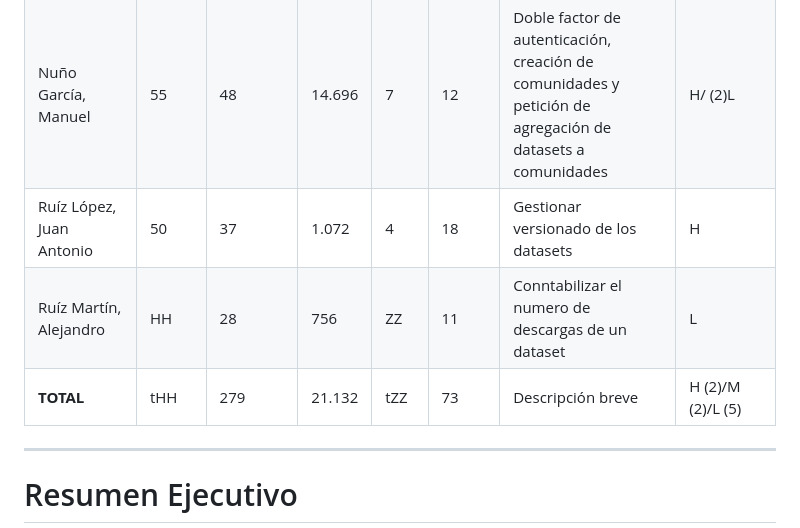
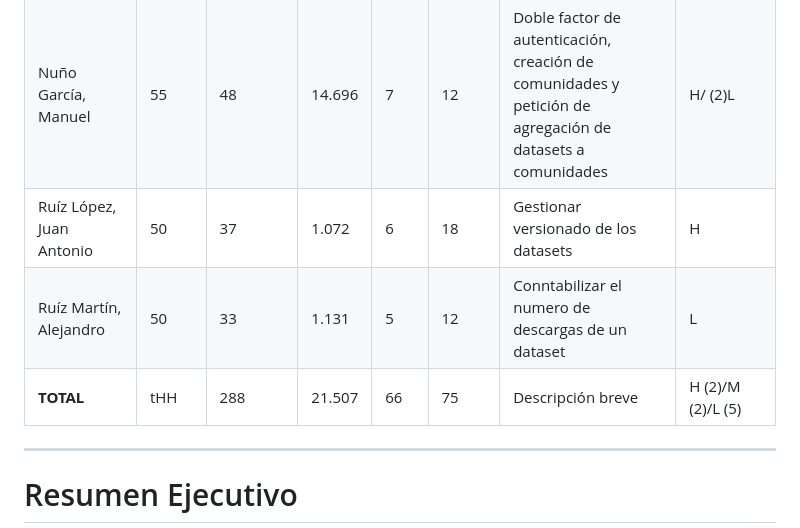
Before and after one commit to EGCRubik/rubik-hub, a Markdown page: team/documents/Documento_del_proyecto.md, the part around the change. Rendered like a GitHub page.

Commit message:
feat: Alejandro Ruiz's row filled with all the information

```diff
--- a/team/documents/Documento_del_proyecto.md
+++ b/team/documents/Documento_del_proyecto.md
@@ -7,9 +7,9 @@
 | Mantecón Rodríguez, Alejandro        | 50    | 22      | 534  | 9   | 10     | Trending Datasets     | M      |
 | Moreno Ríos, Juan        | 60    | 82      | 2.781  | 20   | 13     | Seguidores en autores y comunidades     | M     |
 | Nuño García, Manuel        | 55    | 48      | 14.696  | 7   | 12     | Doble factor de autenticación, creación de comunidades y petición de agregación de datasets a comunidades    | H/ (2)L      |
-| Ruíz López, Juan Antonio        | 50    | 37      | 1.072  | 4   | 18     | Gestionar versionado de los datasets     | H      |
-| Ruíz Martín, Alejandro        | HH    | 28      | 756  | ZZ   | 11     | Conntabilizar el numero de descargas de un dataset     | L      |
-| **TOTAL**                  | tHH   | 279     | 21.132 | tZZ  | 73    | Descripción breve     | H (2)/M (2)/L (5) |
+| Ruíz López, Juan Antonio        | 50    | 37      | 1.072  | 6   | 18     | Gestionar versionado de los datasets     | H      |
+| Ruíz Martín, Alejandro        | 50    | 33      | 1.131  | 5   | 12     | Conntabilizar el numero de descargas de un dataset     | L      |
+| **TOTAL**                  | tHH   | 288     | 21.507  | 66  | 75    | Descripción breve     | H (2)/M (2)/L (5) |
 
 ---
 
```
